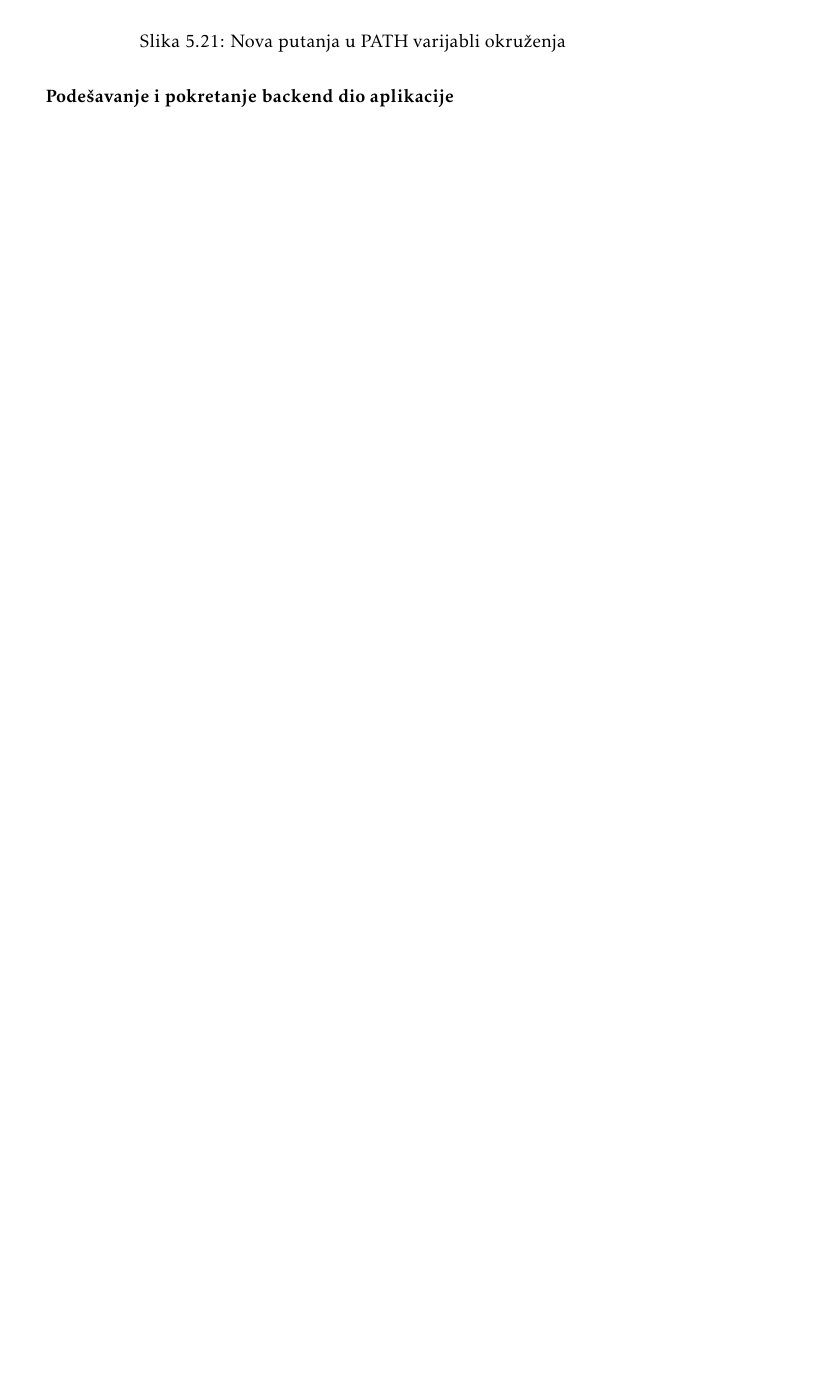
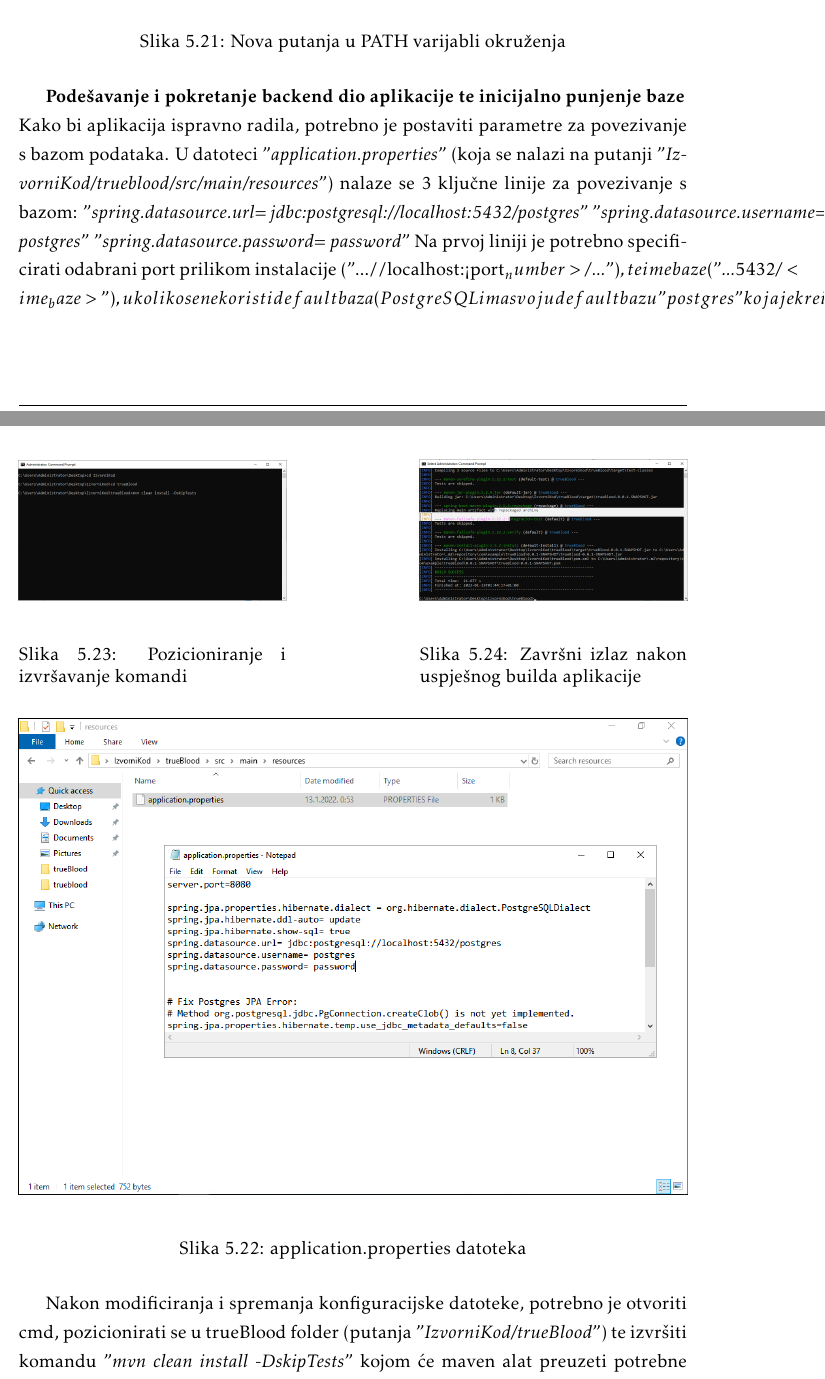
Before and after one commit to Hatej/true-blood, a LaTeX document (Dokumentacija/PROGI_ProjektnaDokumentacija.tex, which reads Dokumentacija/Implementacija.tex): part of page 68 of 79 before the commit and two parts of pages 68 and 69 of 82 after it, the two joined at a grey line, cut so that both start at the same text, the shorter picture padded with empty space. Compiled offline with pdfLaTeX.

Commit message:
Drugi dio uputa za instalaciju + slike

```diff
--- a/Dokumentacija/Implementacija.tex
+++ b/Dokumentacija/Implementacija.tex
@@ -237,5 +237,35 @@ računalu nalaze web poslužitelj i poslužitelj baze podataka (PostgreSQL).
 			\label{fig:newPathInsert}
 			\end{figure}
 
-			\textbf{Podešavanje i pokretanje backend dio aplikacije}\\
+			\textbf{Podešavanje i pokretanje backend dio aplikacije te inicijalno punjenje baze}\\
+			Kako bi aplikacija ispravno radila, potrebno je postaviti parametre za povezivanje s bazom podataka. U datoteci "\textit{application.properties}" (koja se nalazi na putanji "\textit{IzvorniKod/trueblood/src/main/resources}") nalaze se 3 ključne linije za povezivanje s bazom:
+			"\textit{spring.datasource.url= jdbc:postgresql://localhost:5432/postgres}"
+			"\textit{spring.datasource.username= postgres}"
+			"\textit{spring.datasource.password= password}"
+			Na prvoj liniji je potrebno specificirati odabrani port prilikom instalacije ("...//localhost:<port_number>/..."), te ime baze ("...5432/<ime_baze>"), ukoliko se ne koristi default baza (PostgreSQL ima svoju default bazu "postgres" koja je kreirana prilikom instalacije)
+			Na drugoj liniji specificira se ime korisnika kojeg aplikacija koristi za pristup bazi, te na trećoj liniji lozinka tog korisnika. Ukoliko se koristi default "postgres" korisnik za koji je definirana lozinka prilikom instalacije, ovdje se upiše ta ista lozinka.
+			Na samom vrhu nalazi se konfiguarijcka linija "\textit{server.port=8080}" kojom se može promijeniti port backend servera (default je 8080).
 
+			\begin{figure}[H]
+			\centering
+			\includegraphics[width=\textwidth, scale=0.5]{slike/ApplicationProperties}
+			\caption{application.properties datoteka}
+			\label{fig:ApplicationProperties}
+			\end{figure}
+
+			Nakon modificiranja i spremanja konfiguracijske datoteke, potrebno je otvoriti cmd, pozicionirati se u trueBlood folder (putanja "\textit{IzvorniKod/trueBlood}") te izvršiti komandu "\textit{mvn clean install -DskipTests}" kojom će maven alat preuzeti potrebne "dependency-e" te izraditi .jar datoteku spremnu za pokretanje.
+
+			\begin{figure}[!tbp]
+				\centering
+				\begin{minipage}[b]{0.4\textwidth}
+					\includegraphics[width=\textwidth]{slike/CmdCommands}
+					\caption{Pozicioniranje i izvršavanje komandi}
+					\label{fig:CmdCommands}
+				\end{minipage}
+				\hfill
+				\begin{minipage}[b]{0.4\textwidth}
+					\includegraphics[width=\textwidth]{slike/cmdBuildFinished}
+					\caption{Završni izlaz nakon uspješnog builda aplikacije}
+					\label{fig:cmdBuildFinished}
+				\end{minipage}
+			\end{figure}
```
Also changed, not shown: Dokumentacija/slike/ApplicationProperties.PNG (added), Dokumentacija/slike/CmdCommands.PNG (added), Dokumentacija/slike/ConstantsJs.PNG (added), Dokumentacija/slike/WhatIsMyIp.PNG (added), Dokumentacija/slike/cmdBuildFinished.PNG (added), Dokumentacija/slike/puniteljBaze.PNG (added), Dokumentacija/Implementacija.tex (32 more changed lines).
